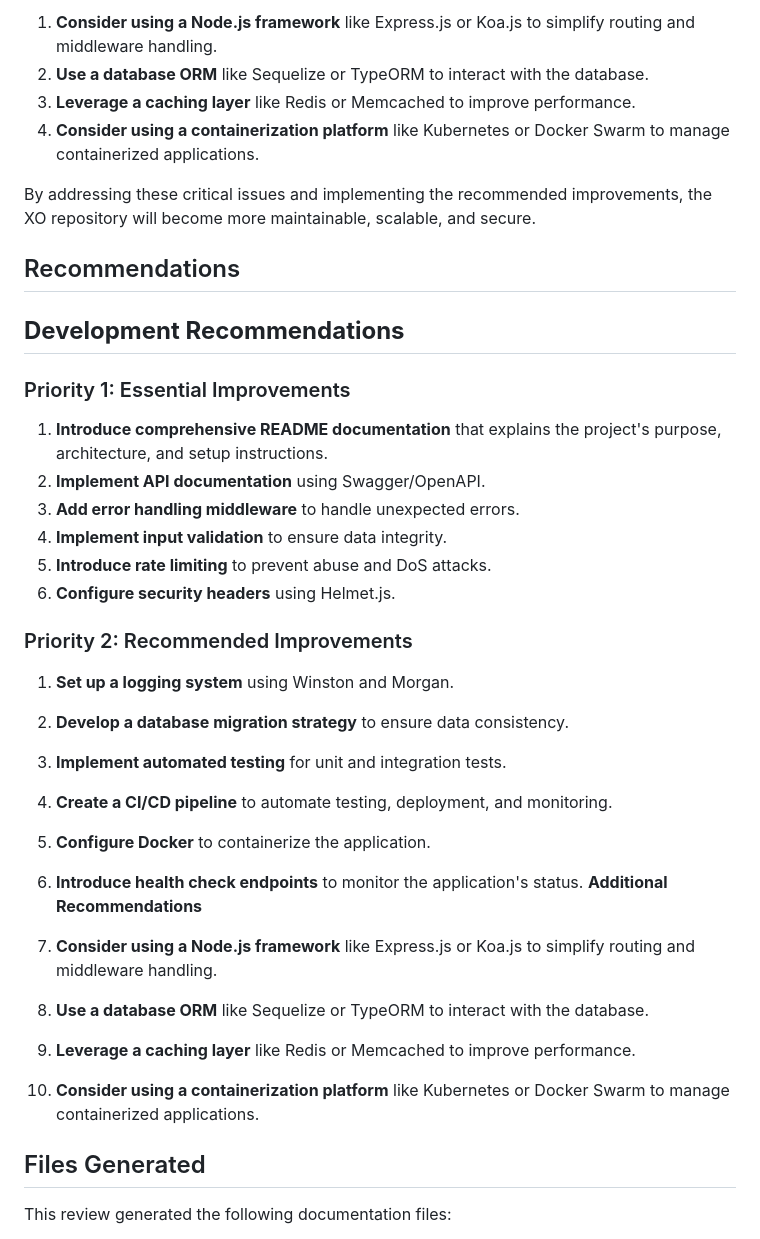
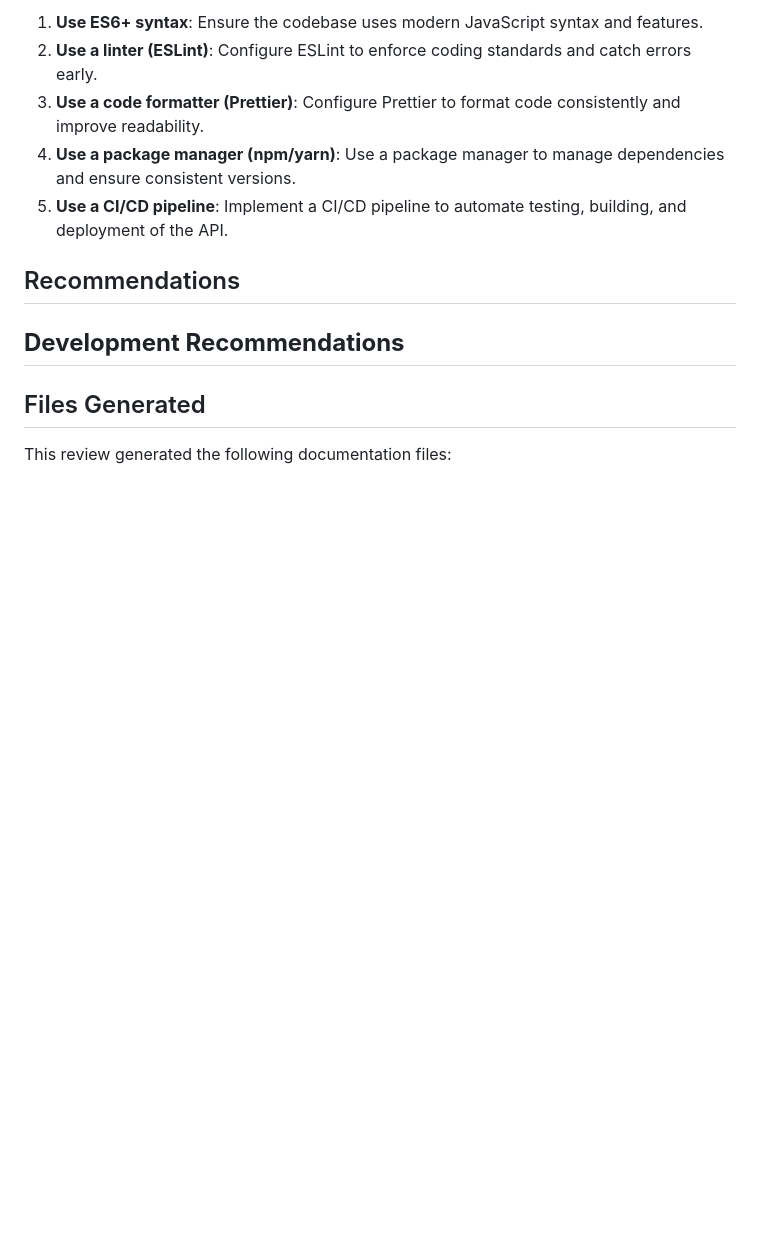
Before and after one commit to THE-OM-PAWAR/XO, a Markdown page: documentation.md, the part around one of its changes. Rendered like a GitHub page; blank space fills up the shorter version.

```diff
--- a/documentation.md
+++ b/documentation.md
@@ -98,39 +63,14 @@ The lack of code quality tools leads to inconsistent code formatting, security v
 
-1. **Consider using a Node.js framework** like Express.js or Koa.js to simplify routing and middleware handling.
-2. **Use a database ORM** like Sequelize or TypeORM to interact with the database.
-3. **Leverage a caching layer** like Redis or Memcached to improve performance.
-4. **Consider using a containerization platform** like Kubernetes or Docker Swarm to manage containerized applications.
-
-By addressing these critical issues and implementing the recommended improvements, the XO repository will become more maintainable, scalable, and secure.
+1. **Use ES6+ syntax**: Ensure the codebase uses modern JavaScript syntax and features.
+2. **Use a linter (ESLint)**: Configure ESLint to enforce coding standards and catch errors early.
+3. **Use a code formatter (Prettier)**: Configure Prettier to format code consistently and improve readability.
+4. **Use a package manager (npm/yarn)**: Use a package manager to manage dependencies and ensure consistent versions.
+5. **Use a CI/CD pipeline**: Implement a CI/CD pipeline to automate testing, building, and deployment of the API.
 
 ## Recommendations
 
 **Development Recommendations**
----------------------------
-
-### Priority 1: Essential Improvements
-
-1. **Introduce comprehensive README documentation** that explains the project's purpose, architecture, and setup instructions.
-2. **Implement API documentation** using Swagger/OpenAPI.
-3. **Add error handling middleware** to handle unexpected errors.
-4. **Implement input validation** to ensure data integrity.
-5. **Introduce rate limiting** to prevent abuse and DoS attacks.
-6. **Configure security headers** using Helmet.js.
-
-### Priority 2: Recommended Improvements
-
-1. **Set up a logging system** using Winston and Morgan.
-2. **Develop a database migration strategy** to ensure data consistency.
-3. **Implement automated testing** for unit and integration tests.
-4. **Create a CI/CD pipeline** to automate testing, deployment, and monitoring.
-5. **Configure Docker** to containerize the application.
-6. **Introduce health check endpoints** to monitor the application's status.
-**Additional Recommendations**
-
-1. **Consider using a Node.js framework** like Express.js or Koa.js to simplify routing and middleware handling.
-2. **Use a database ORM** like Sequelize or TypeORM to interact with the database.
-3. **Leverage a caching layer** like Redis or Memcached to improve performance.
-4. **Consider using a containerization platform** like Kubernetes or Docker Swarm to manage containerized applications.
+-----------------------------
 
 
 
```
Also changed, not shown: other parts of documentation.md (+38 -73 lines).
